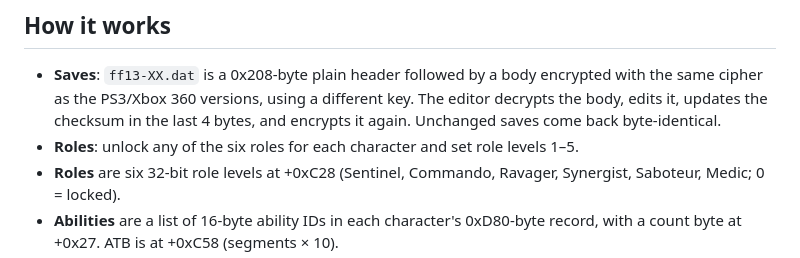
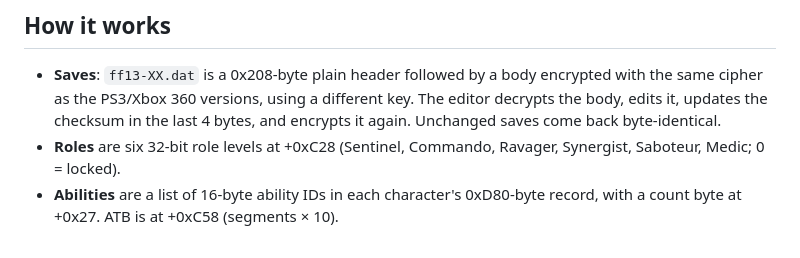
Before and after one commit to Cyane1990/ff13-crystarium-save-editor, a Markdown page: README.md, the part around the change. Drawn GitHub-style.

Commit message:
README: remove duplicated roles line
Co-Authored-By: Claude Opus 5.5 <noreply@anthropic.com>
Claude-Session: https://claude.ai/code/session_019GmSZx81qDs3revva2KwF8

```diff
--- a/README.md
+++ b/README.md
@@ -48,7 +48,6 @@ Running a newer build's `install.bat` restores the backup first, so settings nev
 ## How it works
 
 - **Saves**: `ff13-XX.dat` is a 0x208-byte plain header followed by a body encrypted with the same cipher as the PS3/Xbox 360 versions, using a different key. The editor decrypts the body, edits it, updates the checksum in the last 4 bytes, and encrypts it again. Unchanged saves come back byte-identical.
-- **Roles**: unlock any of the six roles for each character and set role levels 1–5.
 - **Roles** are six 32-bit role levels at +0xC28 (Sentinel, Commando, Ravager, Synergist, Saboteur, Medic; 0 = locked).
 - **Abilities** are a list of 16-byte ability IDs in each character's 0xD80-byte record, with a count byte at +0x27. ATB is at +0xC58 (segments × 10).
 - **Inventory** uses fixed bags of 20-byte entries. Weapons and accessories point into a 512-entry equipment table that stores the equipped flag and level.
```
